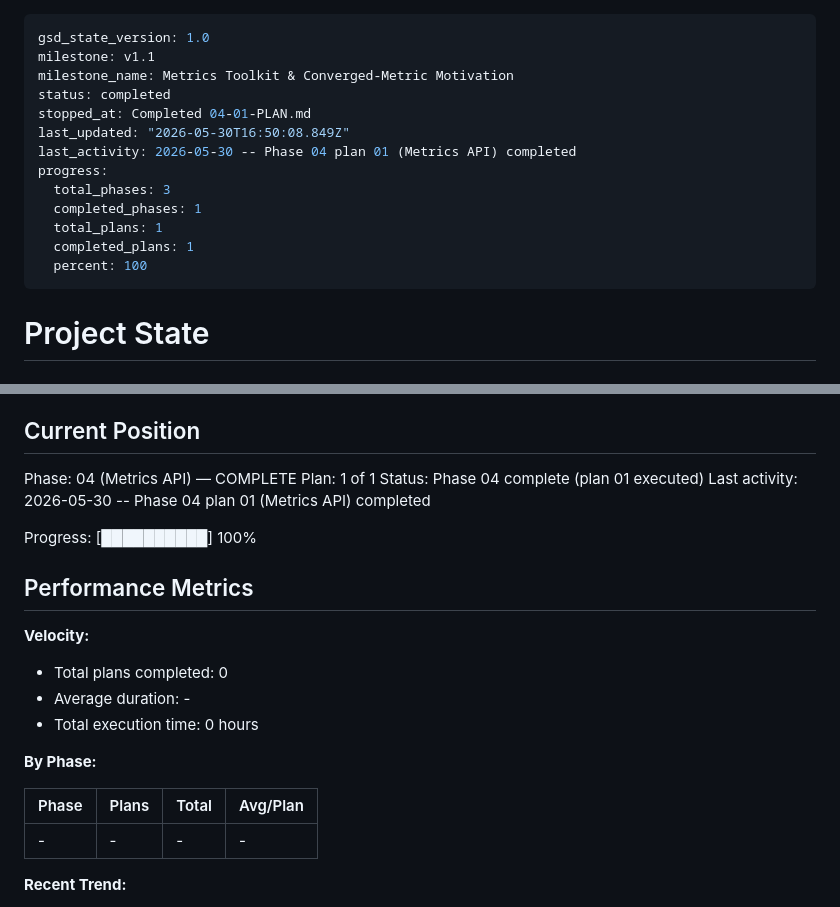
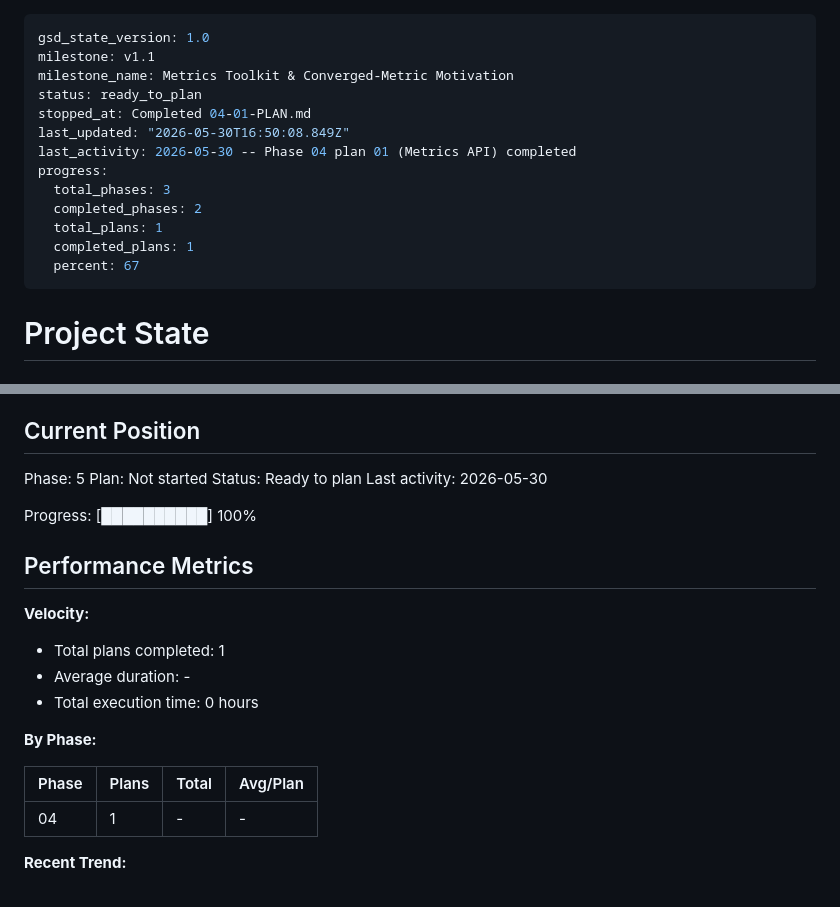
Before and after one commit to SoftHeinrich/transarc-emp, a Markdown page: .planning/STATE.md, 2 parts joined by grey strips. Drawn GitHub-style.

Commit message:
docs(phase-04): complete phase execution

```diff
--- a/.planning/STATE.md
+++ b/.planning/STATE.md
@@ -2,16 +2,16 @@
 gsd_state_version: 1.0
 milestone: v1.1
 milestone_name: Metrics Toolkit & Converged-Metric Motivation
-status: completed
+status: ready_to_plan
 stopped_at: Completed 04-01-PLAN.md
 last_updated: "2026-05-30T16:50:08.849Z"
 last_activity: 2026-05-30 -- Phase 04 plan 01 (Metrics API) completed
 progress:
   total_phases: 3
-  completed_phases: 1
+  completed_phases: 2
   total_plans: 1
   completed_plans: 1
-  percent: 100
+  percent: 67
 ---
 
 # Project State
@@ -25,10 +25,10 @@ See: .planning/PROJECT.md (updated 2026-05-30)
 
 ## Current Position
 
-Phase: 04 (Metrics API) — COMPLETE
-Plan: 1 of 1
-Status: Phase 04 complete (plan 01 executed)
-Last activity: 2026-05-30 -- Phase 04 plan 01 (Metrics API) completed
+Phase: 5
+Plan: Not started
+Status: Ready to plan
+Last activity: 2026-05-30
 
 Progress: [██████████] 100%
 
@@ -36,7 +36,7 @@ Progress: [██████████] 100%
 
 **Velocity:**
 
-- Total plans completed: 0
+- Total plans completed: 1
 - Average duration: -
 - Total execution time: 0 hours
 
@@ -44,7 +44,7 @@ Progress: [██████████] 100%
 
 | Phase | Plans | Total | Avg/Plan |
 |-------|-------|-------|----------|
-| - | - | - | - |
+| 04 | 1 | - | - |
 
 **Recent Trend:**
 
```
Also changed, not shown: 1 other file.
